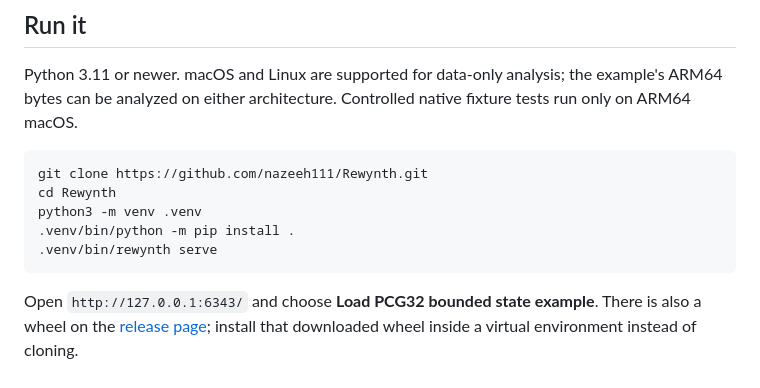
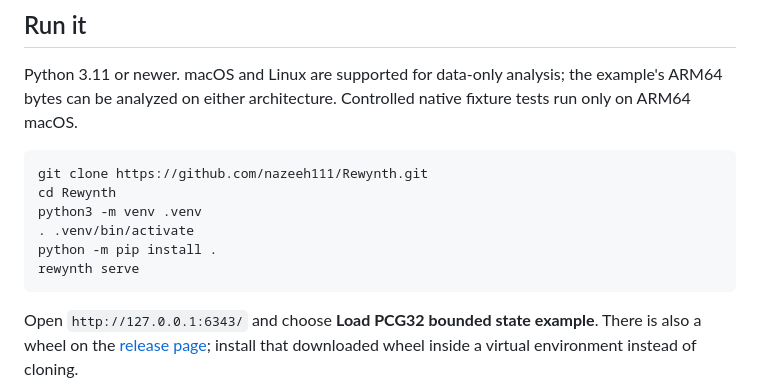
Before and after one commit to nazeeh111/Rewynth, a Markdown page: README.md, the part around the change. GitHub-like rendering.

Commit message:
Activate the environment for CLI examples

````diff
--- a/README.md
+++ b/README.md
@@ -20,8 +20,9 @@ Python 3.11 or newer. macOS and Linux are supported for data-only analysis; the
 git clone https://github.com/nazeeh111/Rewynth.git
 cd Rewynth
 python3 -m venv .venv
-.venv/bin/python -m pip install .
-.venv/bin/rewynth serve
+. .venv/bin/activate
+python -m pip install .
+rewynth serve
 ```
 
 Open `http://127.0.0.1:6343/` and choose **Load PCG32 bounded state example**. There is also a wheel on the [release page](https://github.com/nazeeh111/Rewynth/releases); install that downloaded wheel inside a virtual environment instead of cloning.
````
